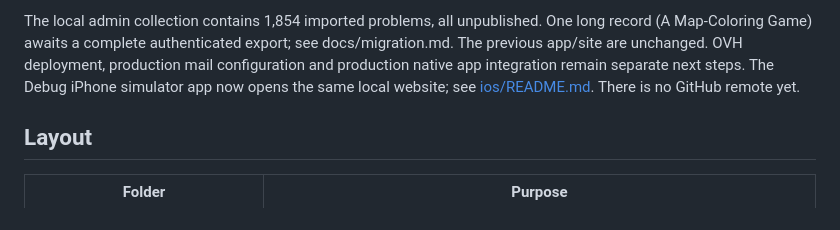
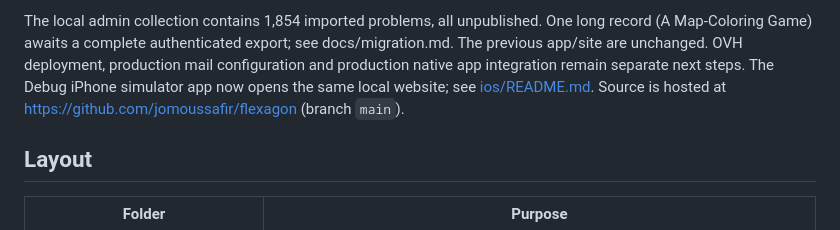
Before and after one commit to jomoussafir/flexagon, a Markdown page: README.md, the part around the change. Rendered like a GitHub page.

Commit message:
Record the GitHub repository in README and specification
Co-Authored-By: Claude Fable 5.1 <noreply@anthropic.com>

```diff
--- a/README.md
+++ b/README.md
@@ -36,8 +36,8 @@ See [START-HERE.md](START-HERE.md) for a non-technical walkthrough.
 The local admin collection contains 1,854 imported problems, all unpublished. One long
 record (A Map-Coloring Game) awaits a complete authenticated export; see docs/migration.md.
 The previous app/site are unchanged. OVH deployment, production mail configuration and
-production native app integration remain separate next steps. The Debug iPhone simulator app now opens the same local website; see [ios/README.md](ios/README.md). There is no
-GitHub remote yet.
+production native app integration remain separate next steps. The Debug iPhone simulator app now opens the same local website; see [ios/README.md](ios/README.md). Source is
+hosted at https://github.com/jomoussafir/flexagon (branch `main`).
 
 ## Layout
 
```
Also changed, not shown: docs/specification.md (+1 -1 lines).
